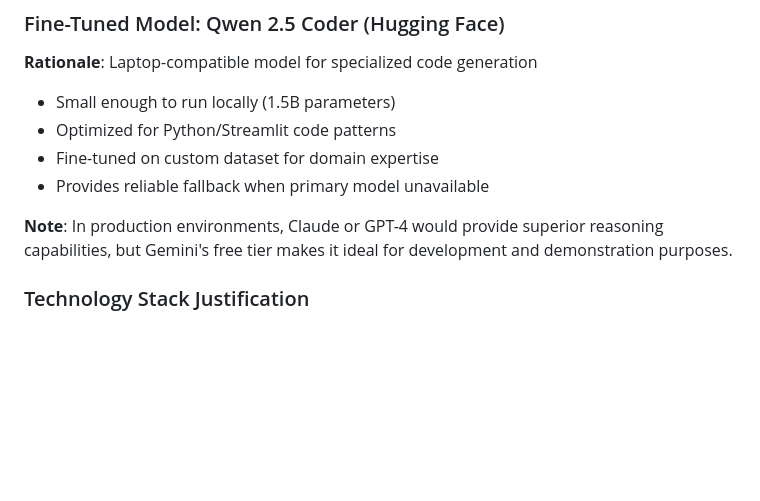
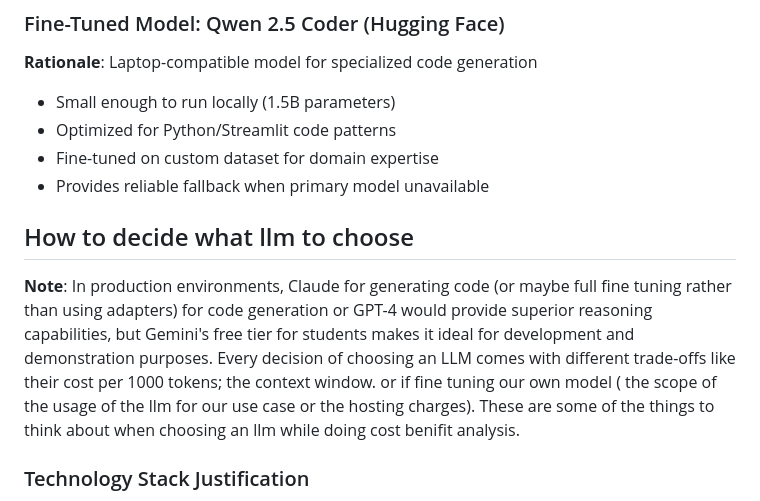
Before and after one commit to kunalsahjwani/Jarvis, a Markdown page: README.md, the part around the change. Rendered like a GitHub page; blank space fills up the shorter version.

```diff
--- a/README.md
+++ b/README.md
@@ -119,7 +119,9 @@ class CodeAgent:
 - Fine-tuned on custom dataset for domain expertise
 - Provides reliable fallback when primary model unavailable
 
-**Note**: In production environments, Claude or GPT-4 would provide superior reasoning capabilities, but Gemini's free tier makes it ideal for development and demonstration purposes.
+
+## How to decide what llm to choose
+**Note**: In production environments, Claude for generating code (or maybe full fine tuning rather than using adapters) for code generation or GPT-4 would provide superior reasoning capabilities, but Gemini's free tier for students makes it ideal for development and demonstration purposes. Every decision of choosing an LLM comes with different trade-offs like their cost per 1000 tokens; the context window. or if fine tuning our own model ( the scope of the usage of the llm for our use case or the hosting charges). These are some of the things to think about when choosing an llm while doing cost benifit analysis.
 
 ### Technology Stack Justification
 - **LangChain**: Agent orchestration and prompt management
```
